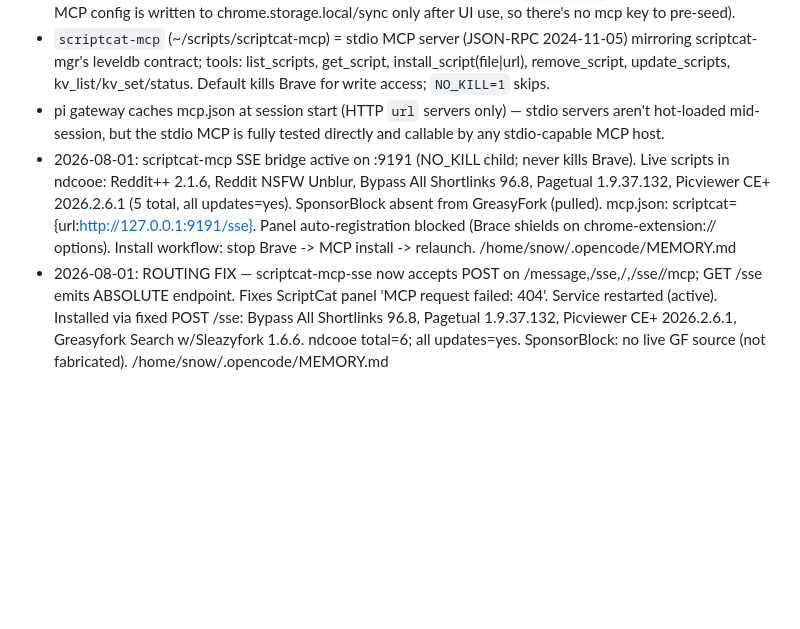
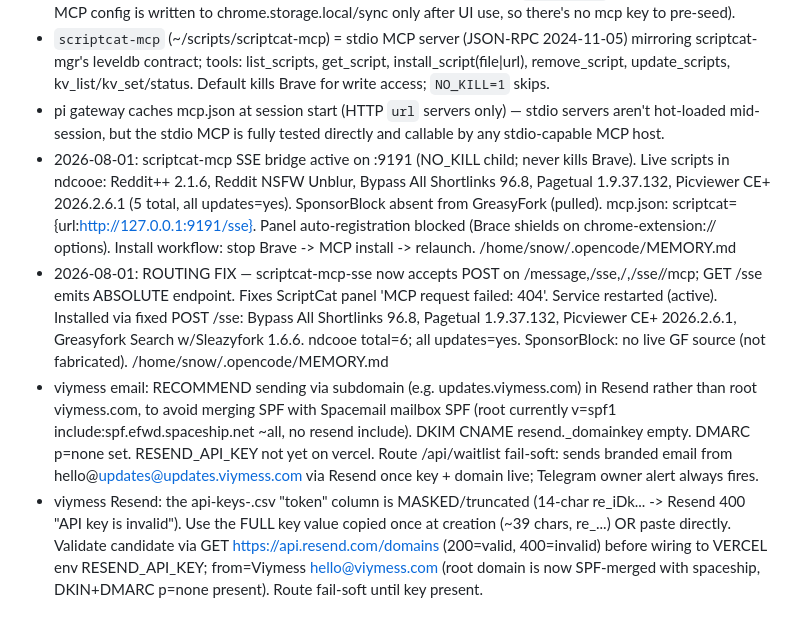
Before and after one commit to Snowiseverything/snowdots, a Markdown page: memory-backup/.pi/MEMORY.md, the part around the change. GitHub-like rendering; blank space fills up the shorter version.

Commit message:
memory: backup AGENTS.md + MEMORY.md from all contexts

```diff
--- a/memory-backup/.pi/MEMORY.md
+++ b/memory-backup/.pi/MEMORY.md
@@ -316,7 +316,9 @@ sudo journalctl --vacuum-size=100M
 - ScriptCat is split across two extension IDs: official `ndcooe` (Chrome Web Store — holds the LIVE userscripts, the leveldb scriptcat-mgr/scriptcat-mcp target) and beta `odnlmah` (unpacked at /home/snow/Downloads/scriptcat-v1.5.0-beta-chrome — exposes the `/agent/mcp` Add-Server panel; its MCP config is written to chrome.storage.local/sync only after UI use, so there's no mcp key to pre-seed).
 - `scriptcat-mcp` (~/scripts/scriptcat-mcp) = stdio MCP server (JSON-RPC 2024-11-05) mirroring scriptcat-mgr's leveldb contract; tools: list_scripts, get_script, install_script(file|url), remove_script, update_scripts, kv_list/kv_set/status. Default kills Brave for write access; `NO_KILL=1` skips.
 - pi gateway caches mcp.json at session start (HTTP `url` servers only) — stdio servers aren't hot-loaded mid-session, but the stdio MCP is fully tested directly and callable by any stdio-capable MCP host.
-- 2026-08-01: scriptcat-mcp SSE bridge active on :9191 (NO_KILL child; never kills Brave). Live scripts in ndcooe: Reddit++ 2.1.6, Reddit NSFW Unblur, Bypass All Shortlinks 96.8, Pagetual 1.9.37.132, Picviewer CE+ 2026.2.6.1 (5 total, all updates=yes). SponsorBlock absent from GreasyFork (pulled). mcp.json: scriptcat={url:http://127.0.0.1:9191/sse}. Panel auto-registration blocked (Brace shields on chrome-extension:// options). Install workflow: stop Brave -> MCP install -> relaunch.
-/home/snow/.opencode/MEMORY.md
+- 2026-08-01: scriptcat-mcp SSE bridge active on :9191 (NO_KILL child; never kills Brave). Live scripts in ndcooe: Reddit++ 2.1.6, Reddit NSFW Unblur, Bypass All Shortlinks 96.8, Pagetual 1.9.37.132, Picviewer CE+ 2026.2.6.1 (5 total, all updates=yes). SponsorBlock absent from GreasyFork (pulled). mcp.json: scriptcat={url:<http://127.0.0.1:9191/sse}>. Panel auto-registration blocked (Brace shields on chrome-extension:// options). Install workflow: stop Brave -> MCP install -> relaunch.
+  /home/snow/.opencode/MEMORY.md
 - 2026-08-01: ROUTING FIX — scriptcat-mcp-sse now accepts POST on /message,/sse,/,/sse//mcp; GET /sse emits ABSOLUTE endpoint. Fixes ScriptCat panel 'MCP request failed: 404'. Service restarted (active). Installed via fixed POST /sse: Bypass All Shortlinks 96.8, Pagetual 1.9.37.132, Picviewer CE+ 2026.2.6.1, Greasyfork Search w/Sleazyfork 1.6.6. ndcooe total=6; all updates=yes. SponsorBlock: no live GF source (not fabricated).
-/home/snow/.opencode/MEMORY.md
+  /home/snow/.opencode/MEMORY.md
+- viymess email: RECOMMEND sending via subdomain (e.g. updates.viymess.com) in Resend rather than root viymess.com, to avoid merging SPF with Spacemail mailbox SPF (root currently v=spf1 include:spf.efwd.spaceship.net ~all, no resend include). DKIM CNAME resend._domainkey empty. DMARC p=none set. RESEND_API_KEY not yet on vercel. Route /api/waitlist fail-soft: sends branded email from hello@<updates@updates.viymess.com> via Resend once key + domain live; Telegram owner alert always fires.
+- viymess Resend: the api-keys-<ts>.csv "token" column is MASKED/truncated (14-char re_iDk... -> Resend 400 "API key is invalid"). Use the FULL key value copied once at creation (~39 chars, re_...) OR paste directly. Validate candidate via GET <https://api.resend.com/domains> (200=valid, 400=invalid) before wiring to VERCEL env RESEND_API_KEY; from=Viymess <hello@viymess.com> (root domain is now SPF-merged with spaceship, DKIN+DMARC p=none present). Route fail-soft until key present.
```
